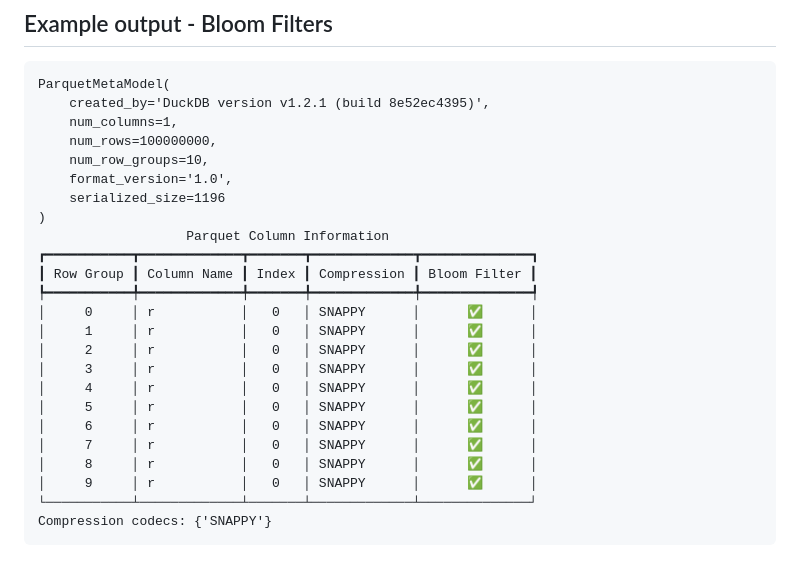
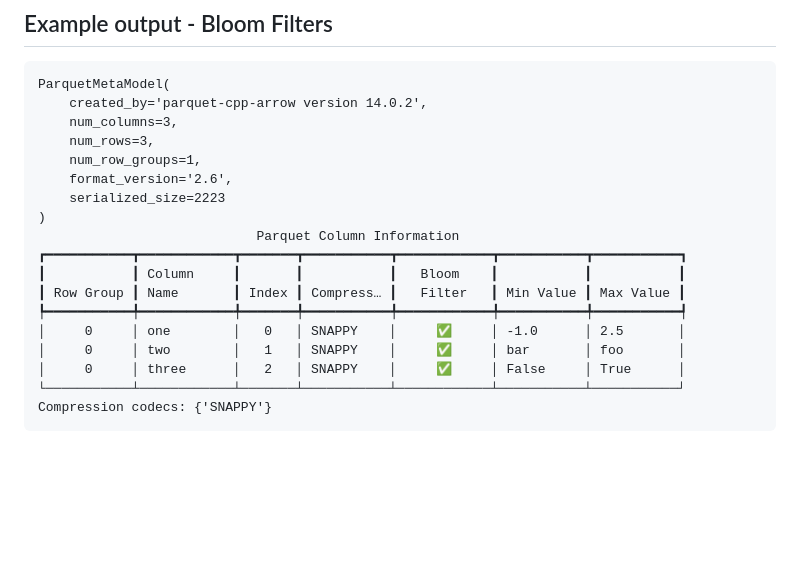
Before and after one commit to MiguelElGallo/iparq, a Markdown page: README.md, the part around the change. Drawn GitHub-style; blank space fills up the shorter version.

Commit message:
Update README.md to reflect changes in Parquet metadata and column information format

````diff
--- a/README.md
+++ b/README.md
@@ -120,27 +120,21 @@ When inspecting multiple files, each file's results are displayed with a header
 
 ```log
 ParquetMetaModel(
-    created_by='DuckDB version v1.2.1 (build 8e52ec4395)',
-    num_columns=1,
-    num_rows=100000000,
-    num_row_groups=10,
-    format_version='1.0',
-    serialized_size=1196
+    created_by='parquet-cpp-arrow version 14.0.2',
+    num_columns=3,
+    num_rows=3,
+    num_row_groups=1,
+    format_version='2.6',
+    serialized_size=2223
 )
-                   Parquet Column Information
-┏━━━━━━━━━━━┳━━━━━━━━━━━━━┳━━━━━━━┳━━━━━━━━━━━━━┳━━━━━━━━━━━━━━┓
-┃ Row Group ┃ Column Name ┃ Index ┃ Compression ┃ Bloom Filter ┃
-┡━━━━━━━━━━━╇━━━━━━━━━━━━━╇━━━━━━━╇━━━━━━━━━━━━━╇━━━━━━━━━━━━━━┩
-│     0     │ r           │   0   │ SNAPPY      │      ✅      │
-│     1     │ r           │   0   │ SNAPPY      │      ✅      │
-│     2     │ r           │   0   │ SNAPPY      │      ✅      │
-│     3     │ r           │   0   │ SNAPPY      │      ✅      │
-│     4     │ r           │   0   │ SNAPPY      │      ✅      │
-│     5     │ r           │   0   │ SNAPPY      │      ✅      │
-│     6     │ r           │   0   │ SNAPPY      │      ✅      │
-│     7     │ r           │   0   │ SNAPPY      │      ✅      │
-│     8     │ r           │   0   │ SNAPPY      │      ✅      │
-│     9     │ r           │   0   │ SNAPPY      │      ✅      │
-└───────────┴─────────────┴───────┴─────────────┴──────────────┘
+                            Parquet Column Information
+┏━━━━━━━━━━━┳━━━━━━━━━━━━┳━━━━━━━┳━━━━━━━━━━━┳━━━━━━━━━━━━┳━━━━━━━━━━━┳━━━━━━━━━━━┓
+┃           ┃ Column     ┃       ┃           ┃   Bloom    ┃           ┃           ┃
+┃ Row Group ┃ Name       ┃ Index ┃ Compress… ┃   Filter   ┃ Min Value ┃ Max Value ┃
+┡━━━━━━━━━━━╇━━━━━━━━━━━━╇━━━━━━━╇━━━━━━━━━━━╇━━━━━━━━━━━━╇━━━━━━━━━━━╇━━━━━━━━━━━┩
+│     0     │ one        │   0   │ SNAPPY    │     ✅     │ -1.0      │ 2.5       │
+│     0     │ two        │   1   │ SNAPPY    │     ✅     │ bar       │ foo       │
+│     0     │ three      │   2   │ SNAPPY    │     ✅     │ False     │ True      │
+└───────────┴────────────┴───────┴───────────┴────────────┴───────────┴───────────┘
 Compression codecs: {'SNAPPY'}
 ```
````
